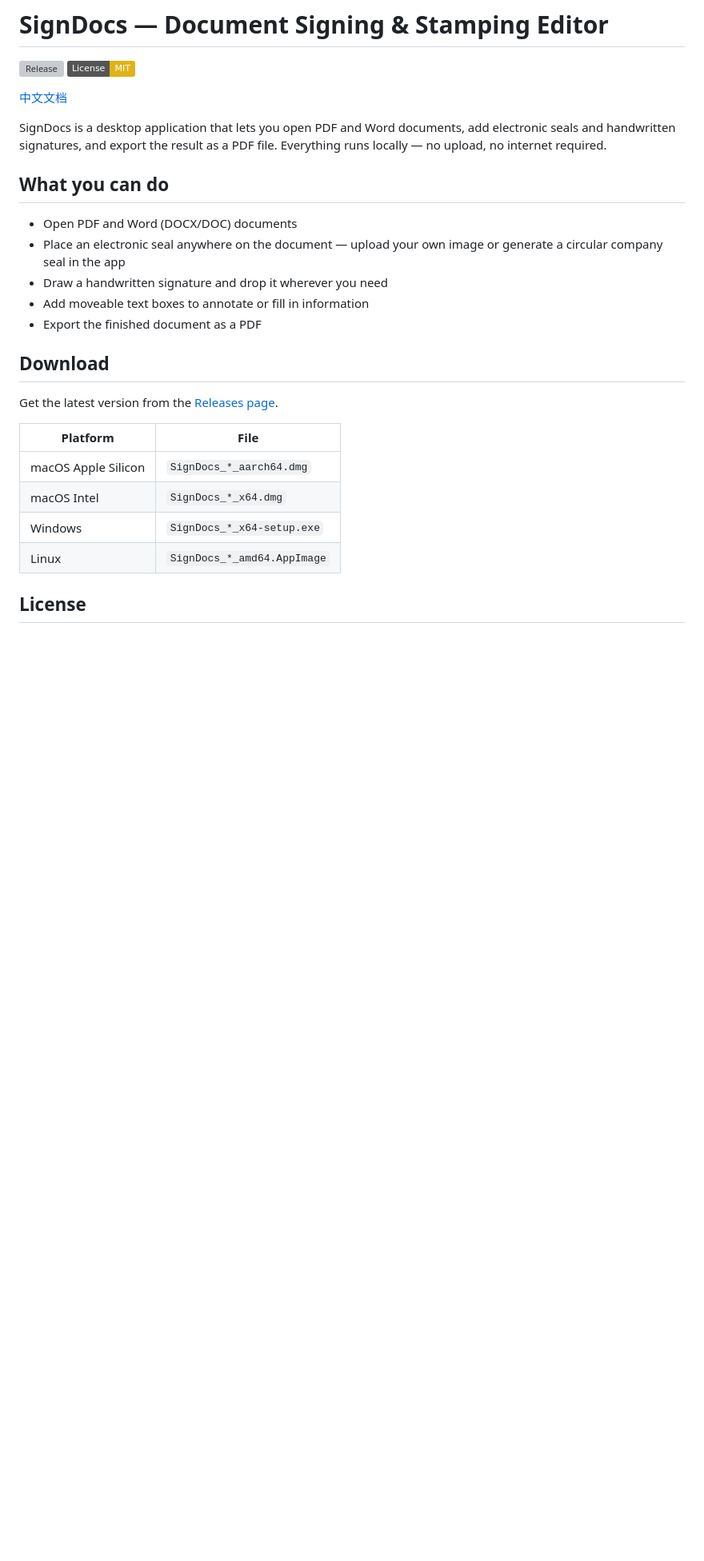
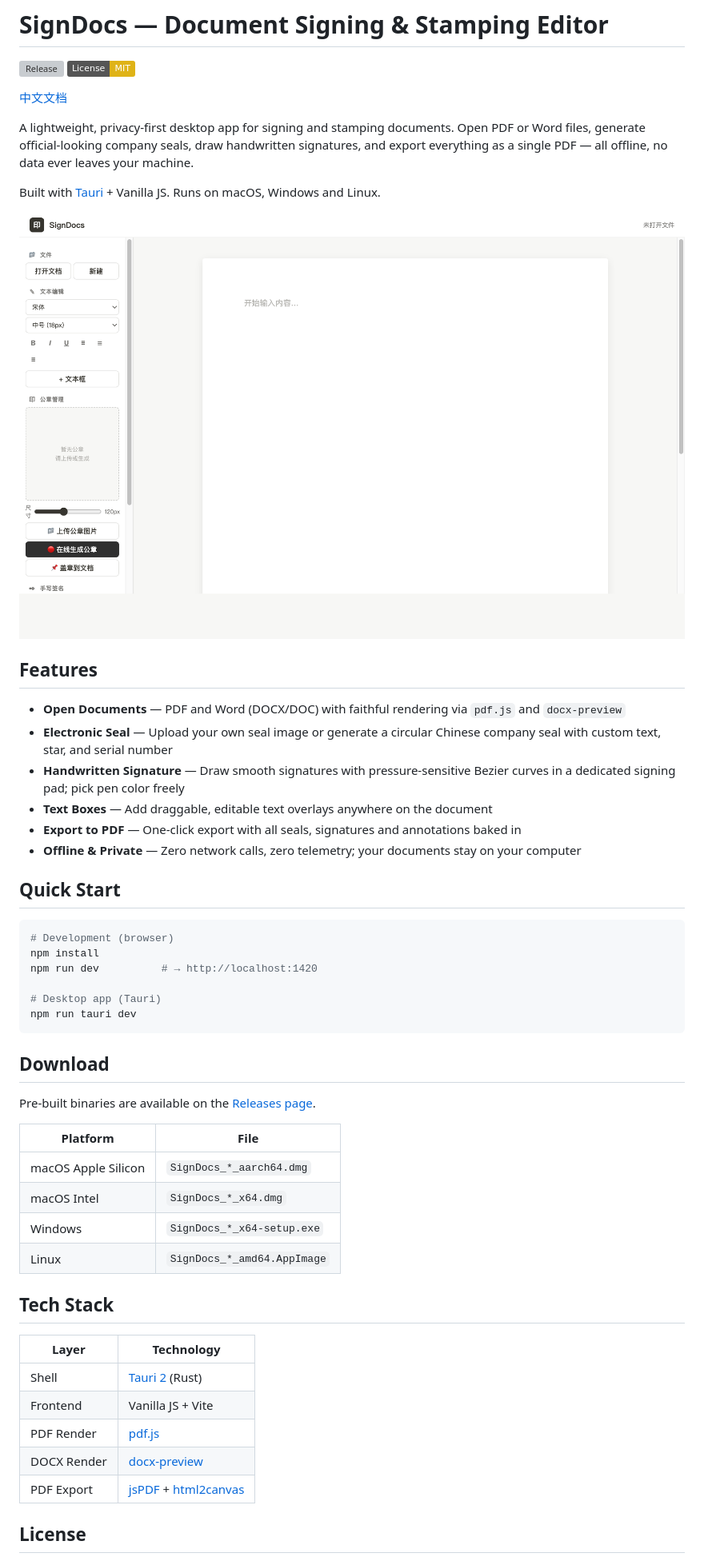
Before and after one commit to Createitv/sign-docs, a Markdown page: README.md, the part around the change printed below. Shown: that part at 80% size. Drawn GitHub-style; pictures changed too: docs/screenshot.png (added); badges without logos; blank space fills up the shorter version; grey boxes are pictures that could not be loaded.

Commit message:
docs: add screenshot, rewrite README with features and tech stack

````diff
--- a/README.md
+++ b/README.md
@@ -5,19 +5,35 @@
 
 [中文文档](README.zh.md)
 
-SignDocs is a desktop application that lets you open PDF and Word documents, add electronic seals and handwritten signatures, and export the result as a PDF file. Everything runs locally — no upload, no internet required.
+A lightweight, privacy-first desktop app for signing and stamping documents. Open PDF or Word files, generate official-looking company seals, draw handwritten signatures, and export everything as a single PDF — all offline, no data ever leaves your machine.
 
-## What you can do
+Built with [Tauri](https://tauri.app/) + Vanilla JS. Runs on macOS, Windows and Linux.
 
-- Open PDF and Word (DOCX/DOC) documents
-- Place an electronic seal anywhere on the document — upload your own image or generate a circular company seal in the app
-- Draw a handwritten signature and drop it wherever you need
-- Add moveable text boxes to annotate or fill in information
-- Export the finished document as a PDF
+![SignDocs Screenshot](docs/screenshot.png)
+
+## Features
+
+- **Open Documents** — PDF and Word (DOCX/DOC) with faithful rendering via `pdf.js` and `docx-preview`
+- **Electronic Seal** — Upload your own seal image or generate a circular Chinese company seal with custom text, star, and serial number
+- **Handwritten Signature** — Draw smooth signatures with pressure-sensitive Bezier curves in a dedicated signing pad; pick pen color freely
+- **Text Boxes** — Add draggable, editable text overlays anywhere on the document
+- **Export to PDF** — One-click export with all seals, signatures and annotations baked in
+- **Offline & Private** — Zero network calls, zero telemetry; your documents stay on your computer
+
+## Quick Start
+
+```bash
+# Development (browser)
+npm install
+npm run dev          # → http://localhost:1420
+
+# Desktop app (Tauri)
+npm run tauri dev
+```
 
 ## Download
 
-Get the latest version from the [Releases page](https://github.com/Createitv/sign-docs/releases/latest).
+Pre-built binaries are available on the [Releases page](https://github.com/Createitv/sign-docs/releases/latest).
 
 | Platform | File |
 |----------|------|
@@ -26,5 +42,15 @@ Get the latest version from the [Releases page](https://github.com/Createitv/sig
 | Windows | `SignDocs_*_x64-setup.exe` |
 | Linux | `SignDocs_*_amd64.AppImage` |
 
+## Tech Stack
+
+| Layer | Technology |
+|-------|-----------|
+| Shell | [Tauri 2](https://tauri.app/) (Rust) |
+| Frontend | Vanilla JS + Vite |
+| PDF Render | [pdf.js](https://mozilla.github.io/pdf.js/) |
+| DOCX Render | [docx-preview](https://github.com/VolodymyrBayworker/docx-preview) |
+| PDF Export | [jsPDF](https://github.com/parallax/jsPDF) + [html2canvas](https://html2canvas.hertzen.com/) |
+
 ## License
 
````
Also changed, not shown: other parts of README.md (+1 -1 lines), README.zh.md (+35 -9 lines).
